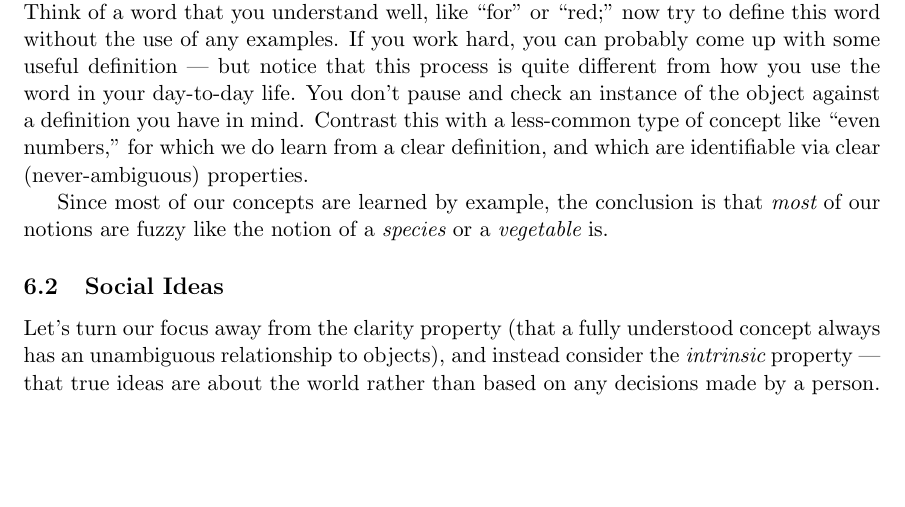
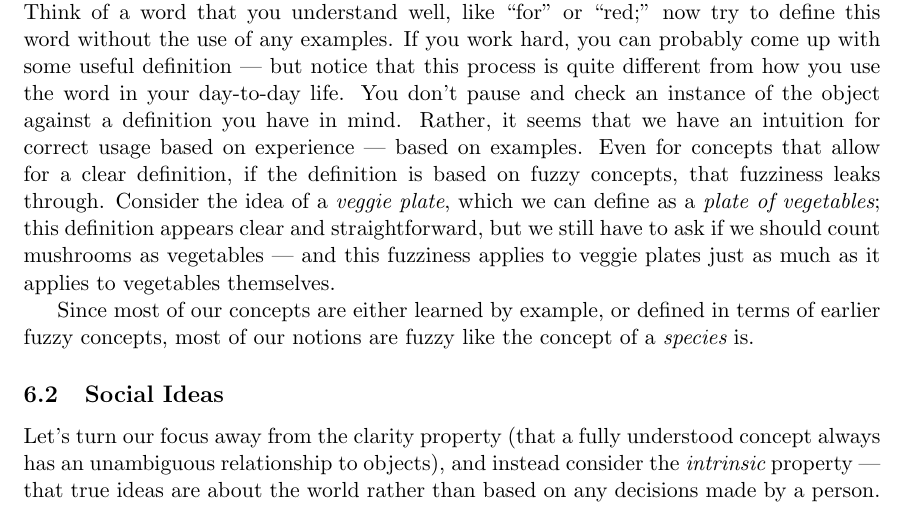
Before and after one commit to tylerneylon/truth, a LaTeX document (truth.tex): part of page 32 of 43 before the commit and part of page 32 of 44 after it, cut so that both start at the same text, the shorter picture padded with empty space. Compiled offline with pdfLaTeX.

Commit message:
Edits in section 6.1.

```diff
--- a/truth.tex
+++ b/truth.tex
@@ -2172,14 +2172,18 @@ Try this thought experiment: Think of a word that you understand well, like
 If you work hard, you can probably come up with some useful definition --- but
 notice that this process is quite different from how you use the word in your
 day-to-day life. You don't pause and check an instance of the object against a
-definition you have in mind. Contrast this with a less-common type of concept
-like ``even numbers,'' for which we do learn from a clear definition,
-and which are identifiable via clear (never-ambiguous) properties.
-
-Since most of our concepts are learned by example, the conclusion is that
-{\em most} of our notions are fuzzy like the notion of a {\em species} or a
-{\em vegetable} is.
-
+definition you have in mind. Rather, it seems that we have an intuition for
+correct usage based on experience --- based on examples.
+Even for concepts that allow for a clear definition, if the definition is based
+on fuzzy concepts, that fuzziness leaks through. Consider the idea of a {\em
+veggie plate}, which we can define as a {\em plate of vegetables}; this
+definition appears clear and straightforward, but we still have to ask if we
+should count mushrooms as vegetables --- and this fuzziness applies to veggie
+plates just as much as it applies to vegetables themselves.
+
+Since most of our concepts are either learned by example, or defined in terms of
+earlier fuzzy concepts,
+most of our notions are fuzzy like the concept of a {\em species} is.
 
 \subsection{Social Ideas}
 
```
